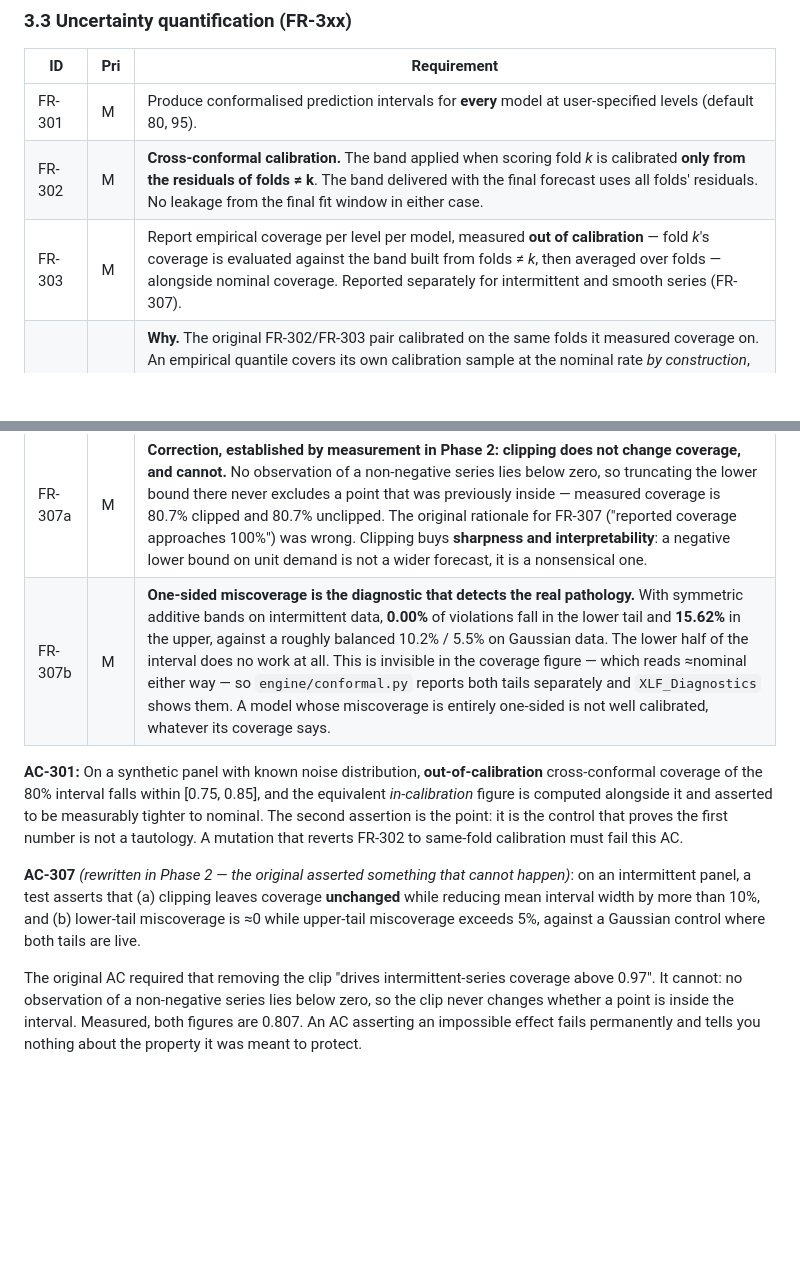
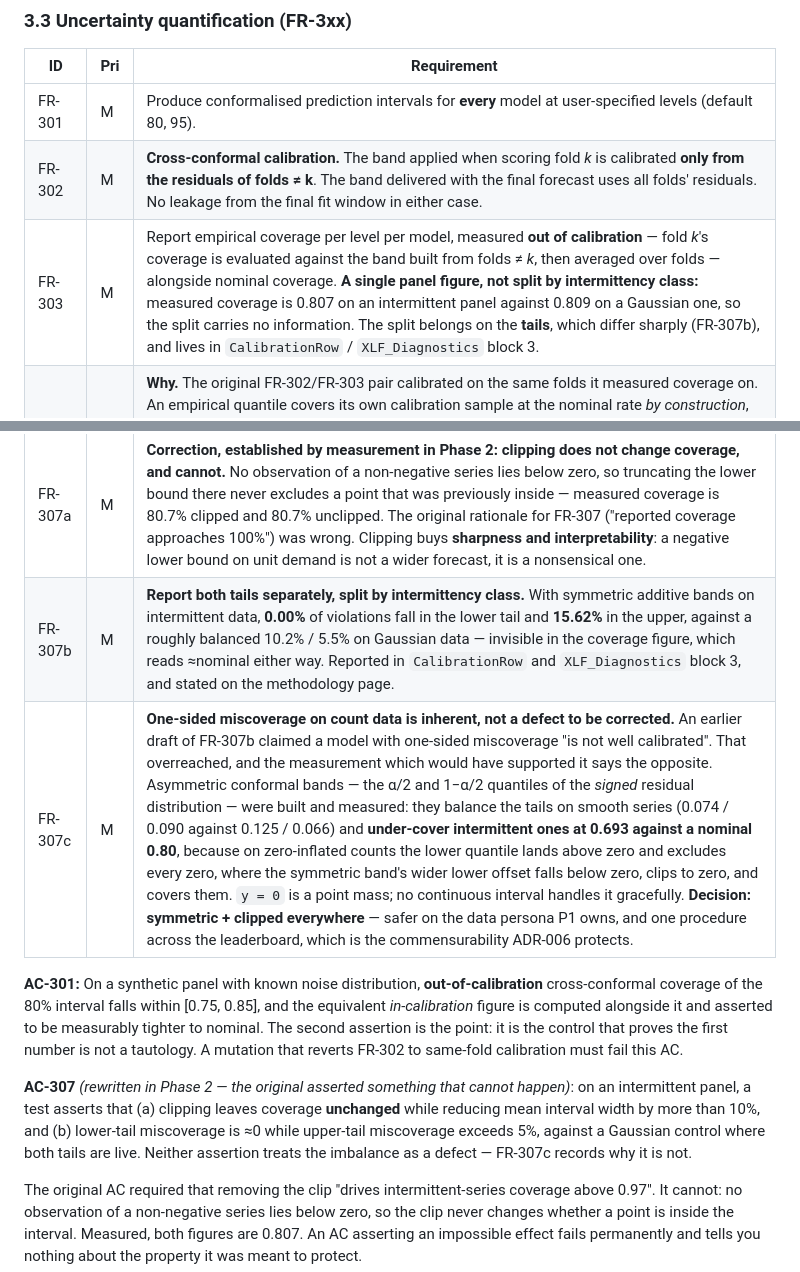
Before and after one commit to marcozanotti/xlforecast, a Markdown page: docs/01-FUNCTIONAL-SPEC.md, 2 parts joined by grey strips. GitHub-like rendering; blank space fills up the shorter version.

Commit message:
docs: apply the FR-303 / FR-307b / FR-307c corrections to the spec
The previous commit recorded these decisions in 04-SPEC-DECISIONS.md but the edit to the
Functional Spec aborted before writing, so the requirement text itself was left stale.

Co-Authored-By: Claude Opus 5 <noreply@anthropic.com>

```diff
--- a/docs/01-FUNCTIONAL-SPEC.md
+++ b/docs/01-FUNCTIONAL-SPEC.md
@@ -128,14 +128,15 @@ asymmetry rather than silently confounded by it.
 |---|---|---|
 | FR-301 | M | Produce conformalised prediction intervals for **every** model at user-specified levels (default 80, 95). |
 | FR-302 | M | **Cross-conformal calibration.** The band applied when scoring fold *k* is calibrated **only from the residuals of folds ≠ k**. The band delivered with the final forecast uses all folds' residuals. No leakage from the final fit window in either case. |
-| FR-303 | M | Report empirical coverage per level per model, measured **out of calibration** — fold *k*'s coverage is evaluated against the band built from folds ≠ *k*, then averaged over folds — alongside nominal coverage. Reported separately for intermittent and smooth series (FR-307). |
+| FR-303 | M | Report empirical coverage per level per model, measured **out of calibration** — fold *k*'s coverage is evaluated against the band built from folds ≠ *k*, then averaged over folds — alongside nominal coverage. **A single panel figure, not split by intermittency class:** measured coverage is 0.807 on an intermittent panel against 0.809 on a Gaussian one, so the split carries no information. The split belongs on the **tails**, which differ sharply (FR-307b), and lives in `CalibrationRow` / `XLF_Diagnostics` block 3. |
 | FR-303a | M | **Why.** The original FR-302/FR-303 pair calibrated on the same folds it measured coverage on. An empirical quantile covers its own calibration sample at the nominal rate *by construction*, so the resulting coverage number is a tautology: it would report ≈80% for an 80% band no matter how badly the intervals were built, and AC-301, success criterion #4 and gate G2 would all pass against a broken implementation. Cross-conformal costs no additional model fits — only repeated quantile computation over residuals that already exist — so `n_windows` stays at its default of 3. |
 | FR-304 | M | Where a model has native intervals (ARIMA, ETS), report them as a separate, clearly labelled column set. They are excluded from the ranked comparison. |
 | FR-305 | S | Support quantile output at arbitrary levels, not just symmetric intervals. |
 | FR-306 | C | Weighted/adaptive conformal for non-stationary series. |
 | FR-307 | M | **Support-aware bands.** Additive symmetric half-widths are clipped to the series' observed support — a non-negative series gets `lo = max(lo, 0)`. Measured on an intermittent panel: the unclipped lower bound sits below zero at **95.8%** of points and clipping removes **21.6%** of interval width. The clip rate per series is recorded in diagnostics. |
 | FR-307a | M | **Correction, established by measurement in Phase 2: clipping does not change coverage, and cannot.** No observation of a non-negative series lies below zero, so truncating the lower bound there never excludes a point that was previously inside — measured coverage is 80.7% clipped and 80.7% unclipped. The original rationale for FR-307 ("reported coverage approaches 100%") was wrong. Clipping buys **sharpness and interpretability**: a negative lower bound on unit demand is not a wider forecast, it is a nonsensical one. |
-| FR-307b | M | **One-sided miscoverage is the diagnostic that detects the real pathology.** With symmetric additive bands on intermittent data, **0.00%** of violations fall in the lower tail and **15.62%** in the upper, against a roughly balanced 10.2% / 5.5% on Gaussian data. The lower half of the interval does no work at all. This is invisible in the coverage figure — which reads ≈nominal either way — so `engine/conformal.py` reports both tails separately and `XLF_Diagnostics` shows them. A model whose miscoverage is entirely one-sided is not well calibrated, whatever its coverage says. |
+| FR-307b | M | **Report both tails separately, split by intermittency class.** With symmetric additive bands on intermittent data, **0.00%** of violations fall in the lower tail and **15.62%** in the upper, against a roughly balanced 10.2% / 5.5% on Gaussian data — invisible in the coverage figure, which reads ≈nominal either way. Reported in `CalibrationRow` and `XLF_Diagnostics` block 3, and stated on the methodology page. |
+| FR-307c | M | **One-sided miscoverage on count data is inherent, not a defect to be corrected.** An earlier draft of FR-307b claimed a model with one-sided miscoverage "is not well calibrated". That overreached, and the measurement which would have supported it says the opposite. Asymmetric conformal bands — the α/2 and 1−α/2 quantiles of the *signed* residual distribution — were built and measured: they balance the tails on smooth series (0.074 / 0.090 against 0.125 / 0.066) and **under-cover intermittent ones at 0.693 against a nominal 0.80**, because on zero-inflated counts the lower quantile lands above zero and excludes every zero, where the symmetric band's wider lower offset falls below zero, clips to zero, and covers them. `y = 0` is a point mass; no continuous interval handles it gracefully. **Decision: symmetric + clipped everywhere** — safer on the data persona P1 owns, and one procedure across the leaderboard, which is the commensurability ADR-006 protects. |
 
 **AC-301:** On a synthetic panel with known noise distribution, **out-of-calibration**
 cross-conformal coverage of the 80% interval falls within [0.75, 0.85], and the equivalent
@@ -146,7 +147,8 @@ tautology. A mutation that reverts FR-302 to same-fold calibration must fail thi
 **AC-307** *(rewritten in Phase 2 — the original asserted something that cannot happen)*: on an
 intermittent panel, a test asserts that (a) clipping leaves coverage **unchanged** while reducing
 mean interval width by more than 10%, and (b) lower-tail miscoverage is ≈0 while upper-tail
-miscoverage exceeds 5%, against a Gaussian control where both tails are live.
+miscoverage exceeds 5%, against a Gaussian control where both tails are live. Neither assertion
+treats the imbalance as a defect — FR-307c records why it is not.
 
 The original AC required that removing the clip "drives intermittent-series coverage above 0.97".
 It cannot: no observation of a non-negative series lies below zero, so the clip never changes
```
